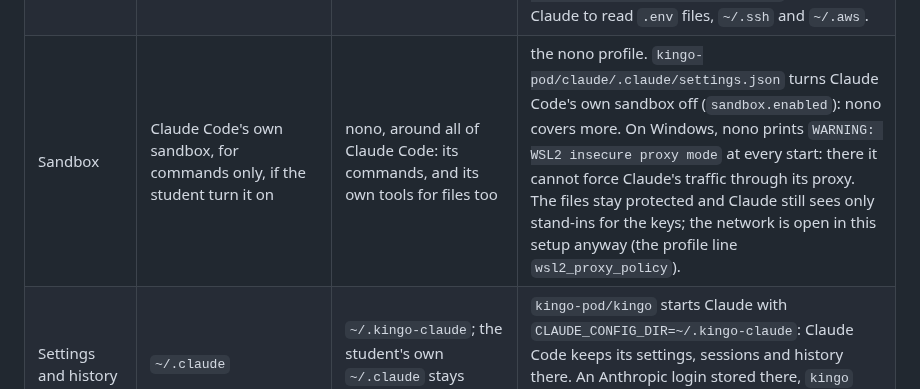
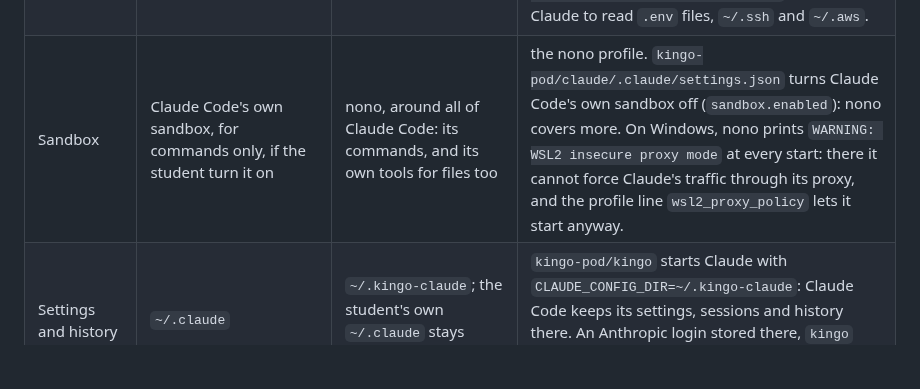
Before and after one commit to frankhuettner/kingo-pod, a Markdown page: setup/claude/README.md, the part around the change. GitHub-like rendering; blank space fills up the shorter version.

Commit message:
setup/claude/README.md: the Windows warning, without the claims about files and keys
The sentence added with 1.4.6 said that the files stay protected and that Claude sees
only stand-ins for the keys. Neither is checked on WSL2, so the row now says only what
nono prints and which profile line lets it start.

Co-Authored-By: Claude Fable 5.2 <noreply@anthropic.com>

```diff
--- a/setup/claude/README.md
+++ b/setup/claude/README.md
@@ -15,7 +15,7 @@ without the way to OpenRouter.
 | Model and bill | Claude models, with an Anthropic account or key | GLM 5.3 Flash through OpenRouter, paid with the student's OpenRouter key | `kingo-pod/claude/.claude/settings.json` names the model, for every role (`ANTHROPIC_MODEL` and the lines `ANTHROPIC_DEFAULT_…_MODEL`). The nono profile sends Claude's requests to OpenRouter instead of Anthropic, and puts the student's OpenRouter key into them. |
 | Keys | kept by Claude Code itself | kept in `~/.config/kingo/`; Claude sees only stand-ins | `kingo-pod/kingo` asks for the student's OpenRouter and n8n keys, makes the Langflow key itself, and keeps them in `~/.config/kingo/`, readable only by the student. When it starts Claude, it hands them to nono, not to Claude. The nono profile says, for OpenRouter, n8n and Langflow, where nono's proxy puts the real key into a request. |
 | Files | Claude reads and writes wherever the student may, after asking | Claude writes only in `kingo-pod/claude` and `~/.kingo-claude`, reads `kingo-pod`, and nothing else; the operating system enforces it | The nono profile `~/.config/nono/profiles/kingo-claude.json` lists the folders Claude may read and write, and the few environment variables that reach Claude: other keys on the laptop do not. `kingo` writes it anew at every start from `kingo-pod/setup/claude/nono-profile.json`, so a change to it does not last. On top, `kingo-pod/claude/.claude/settings.json` forbids Claude to read `.env` files, `~/.ssh` and `~/.aws`. |
-| Sandbox | Claude Code's own sandbox, for commands only, if the student turn it on | nono, around all of Claude Code: its commands, and its own tools for files too | the nono profile. `kingo-pod/claude/.claude/settings.json` turns Claude Code's own sandbox off (`sandbox.enabled`): nono covers more. On Windows, nono prints `WARNING: WSL2 insecure proxy mode` at every start: there it cannot force Claude's traffic through its proxy. The files stay protected and Claude still sees only stand-ins for the keys; the network is open in this setup anyway (the profile line `wsl2_proxy_policy`). |
+| Sandbox | Claude Code's own sandbox, for commands only, if the student turn it on | nono, around all of Claude Code: its commands, and its own tools for files too | the nono profile. `kingo-pod/claude/.claude/settings.json` turns Claude Code's own sandbox off (`sandbox.enabled`): nono covers more. On Windows, nono prints `WARNING: WSL2 insecure proxy mode` at every start: there it cannot force Claude's traffic through its proxy, and the profile line `wsl2_proxy_policy` lets it start anyway. |
 | Settings and history | `~/.claude` | `~/.kingo-claude`; the student's own `~/.claude` stays untouched | `kingo-pod/kingo` starts Claude with `CLAUDE_CONFIG_DIR=~/.kingo-claude`: Claude Code keeps its settings, sessions and history there. An Anthropic login stored there, `kingo` removes at every start: the course does not use it, and Claude could read it. |
 | Instructions | a `CLAUDE.md` that the student write | `AGENTS.md`: the part about kingo-pod and the team's rules; `CLAUDE.md` only points to it | `kingo-pod/claude/AGENTS.md`, the student's to change, and `kingo-pod/claude/CLAUDE.md`, which holds only `@AGENTS.md`. `settings.json` makes Claude skip the `CLAUDE.md` of kingo-pod itself, which is for kingo-pod's developers (`claudeMdExcludes`). |
 | Memory | hidden in `~/.claude/projects/` | in `kingo-pod/claude/memory/`, where the student can read it | `kingo-pod/claude/.claude/settings.json` (`autoMemoryDirectory`) |
```
